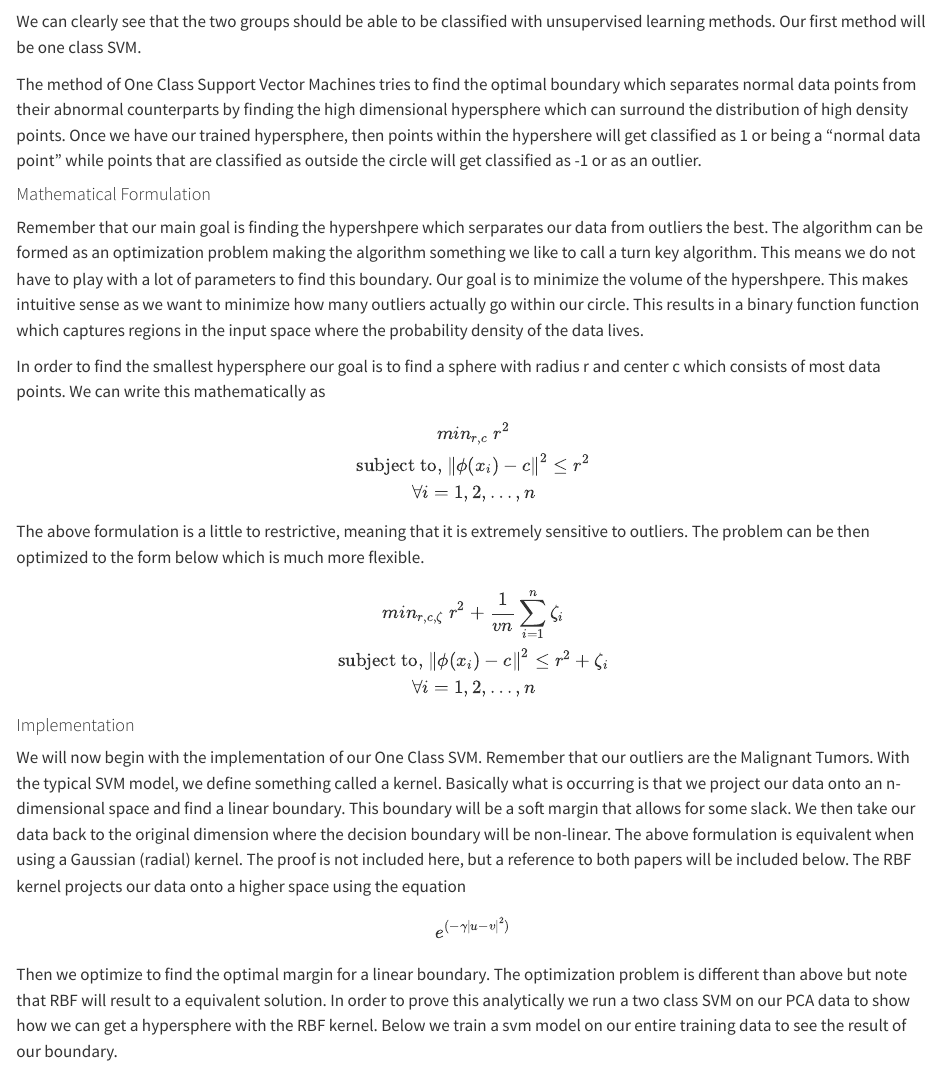
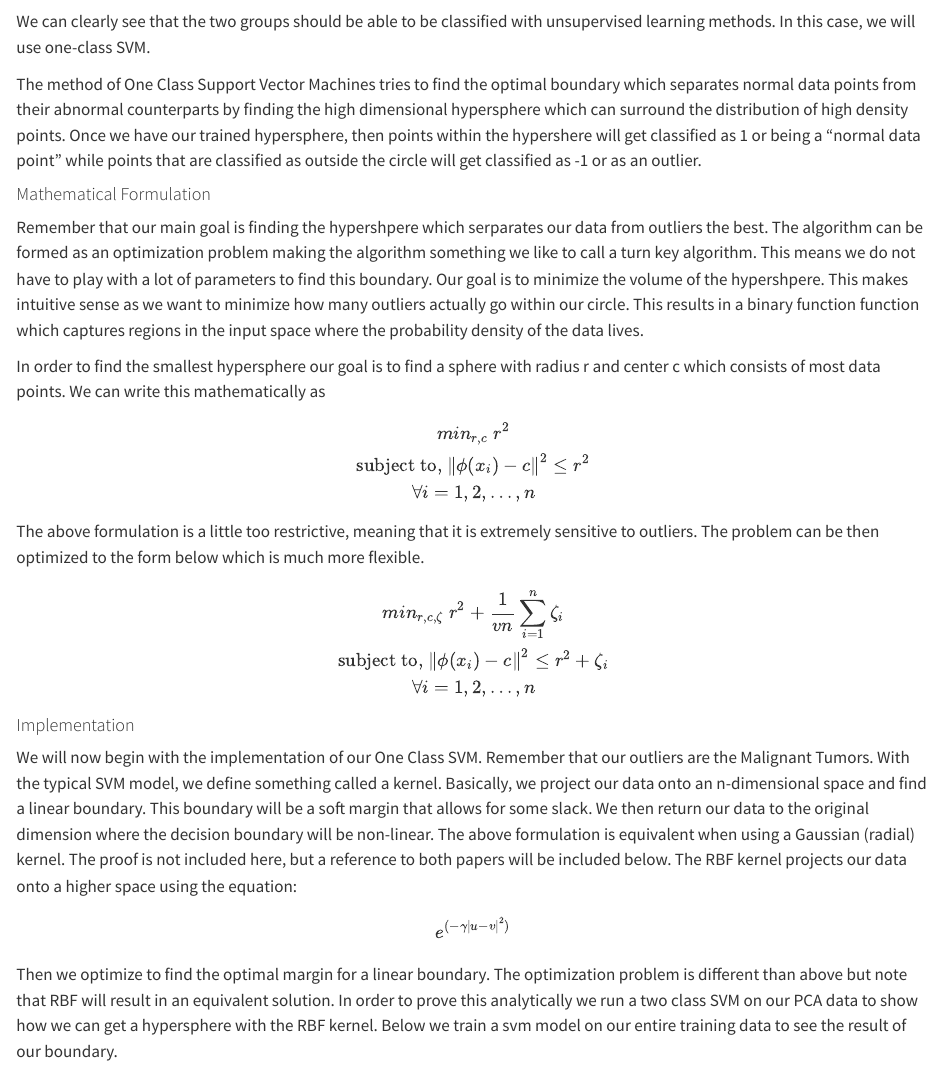
Before and after one commit to PSTAT197-F23/Final-Project-Group-14, a Quarto document (anomaly_detection_vignette.qmd): the page in a window 1100 px wide, from 9520 px down. Rendered offline with R 4.5, knitr and Pandoc in place of Quarto, with nearby package versions; some code elsewhere in the file could not run offline; long lines of code are wrapped.

Commit message:
Minor changes and edits

````diff
--- a/anomaly_detection_vignette.qmd
+++ b/anomaly_detection_vignette.qmd
@@ -278,7 +278,7 @@ ggplot(pca_data, aes(x = PC2, y = PC1, color = diagnosis)) +
   theme_minimal()
 ```
 
-We can clearly see that the two groups should be able to be classified with unsupervised learning methods. Our first method will be one class SVM.
+We can clearly see that the two groups should be able to be classified with unsupervised learning methods. In this case, we will use one-class SVM.
 
 The method of One Class Support Vector Machines tries to find the optimal boundary which separates normal data points from their abnormal counterparts by finding the high dimensional hypersphere which can surround the distribution of high density points. Once we have our trained hypersphere, then points within the hypershere will get classified as 1 or being a "normal data point" while points that are classified as outside the circle will get classified as -1 or as an outlier.
 
@@ -292,7 +292,7 @@ $$
 min_{r,c} \text{ } r^2 \\\text{subject to, } \left\| \phi (x_{i}) - c \right\|^2 \le r^2  \\\forall i = 1,2,…,n
 $$
 
-The above formulation is a little to restrictive, meaning that it is extremely sensitive to outliers. The problem can be then optimized to the form below which is much more flexible.
+The above formulation is a little too restrictive, meaning that it is extremely sensitive to outliers. The problem can be then optimized to the form below which is much more flexible.
 
 $$
 min_{r,c,\zeta} \text{ } r^2 + \frac{1}{vn} \sum_{i=1}^{n} \zeta_i \\\text{subject to, } \left\|\phi(x_i)-c\right\|^2 \le r^2 + \zeta_i \\\forall i = 1,2,…,n
@@ -300,13 +300,13 @@ $$
 
 #### Implementation
 
-We will now begin with the implementation of our One Class SVM. Remember that our outliers are the Malignant Tumors. With the typical SVM model, we define something called a kernel. Basically what is occurring is that we project our data onto an n-dimensional space and find a linear boundary. This boundary will be a soft margin that allows for some slack. We then take our data back to the original dimension where the decision boundary will be non-linear. The above formulation is equivalent when using a Gaussian (radial) kernel. The proof is not included here, but a reference to both papers will be included below. The RBF kernel projects our data onto a higher space using the equation
+We will now begin with the implementation of our One Class SVM. Remember that our outliers are the Malignant Tumors. With the typical SVM model, we define something called a kernel. Basically, we project our data onto an n-dimensional space and find a linear boundary. This boundary will be a soft margin that allows for some slack. We then return our data to the original dimension where the decision boundary will be non-linear. The above formulation is equivalent when using a Gaussian (radial) kernel. The proof is not included here, but a reference to both papers will be included below. The RBF kernel projects our data onto a higher space using the equation:
 
 $$
 e^{(-\gamma\left|  u-v\right|^2)}
 $$
 
-Then we optimize to find the optimal margin for a linear boundary. The optimization problem is different than above but note that RBF will result to a equivalent solution. In order to prove this analytically we run a two class SVM on our PCA data to show how we can get a hypersphere with the RBF kernel. Below we train a svm model on our entire training data to see the result of our boundary.
+Then we optimize to find the optimal margin for a linear boundary. The optimization problem is different than above but note that RBF will result in an equivalent solution. In order to prove this analytically we run a two class SVM on our PCA data to show how we can get a hypersphere with the RBF kernel. Below we train a svm model on our entire training data to see the result of our boundary.
 
 ```{r}
 svm_model_PCA <- svm(diagnosis ~ ., data = pca_data,
````
Also changed, not shown: anomaly_detection_vignette.html, anomaly_detection_vignette_files/figure-html/unnamed-chunk-14-1.png (renamed from Vignette/anomaly_detection_vignette_files/figure-html/unnamed-chunk-14-1.png), anomaly_detection_vignette_files/figure-html/unnamed-chunk-17-1.png (renamed from Vignette/anomaly_detection_vignette_files/figure-html/unnamed-chunk-17-1.png), anomaly_detection_vignette_files/figure-html/unnamed-chunk-18-1.png (renamed from Vignette/anomaly_detection_vignette_files/figure-html/unnamed-chunk-18-1.png), anomaly_detection_vignette_files/figure-html/unnamed-chunk-3-1.png (renamed from Vignette/anomaly_detection_vignette_files/figure-html/unnamed-chunk-3-1.png), anomaly_detection_vignette_files/figure-html/unnamed-chunk-4-1.png (renamed from Vignette/anomaly_detection_vignette_files/figure-html/unnamed-chunk-4-1.png), anomaly_detection_vignette_files/figure-html/unnamed-chunk-7-1.png (renamed from Vignette/anomaly_detection_vignette_files/figure-html/unnamed-chunk-7-1.png), anomaly_detection_vignette_files/figure-html/unnamed-chunk-8-1.png (renamed from Vignette/anomaly_detection_vignette_files/figure-html/unnamed-chunk-8-1.png), anomaly_detection_vignette.qmd (4 more changed lines), 141 other files.
